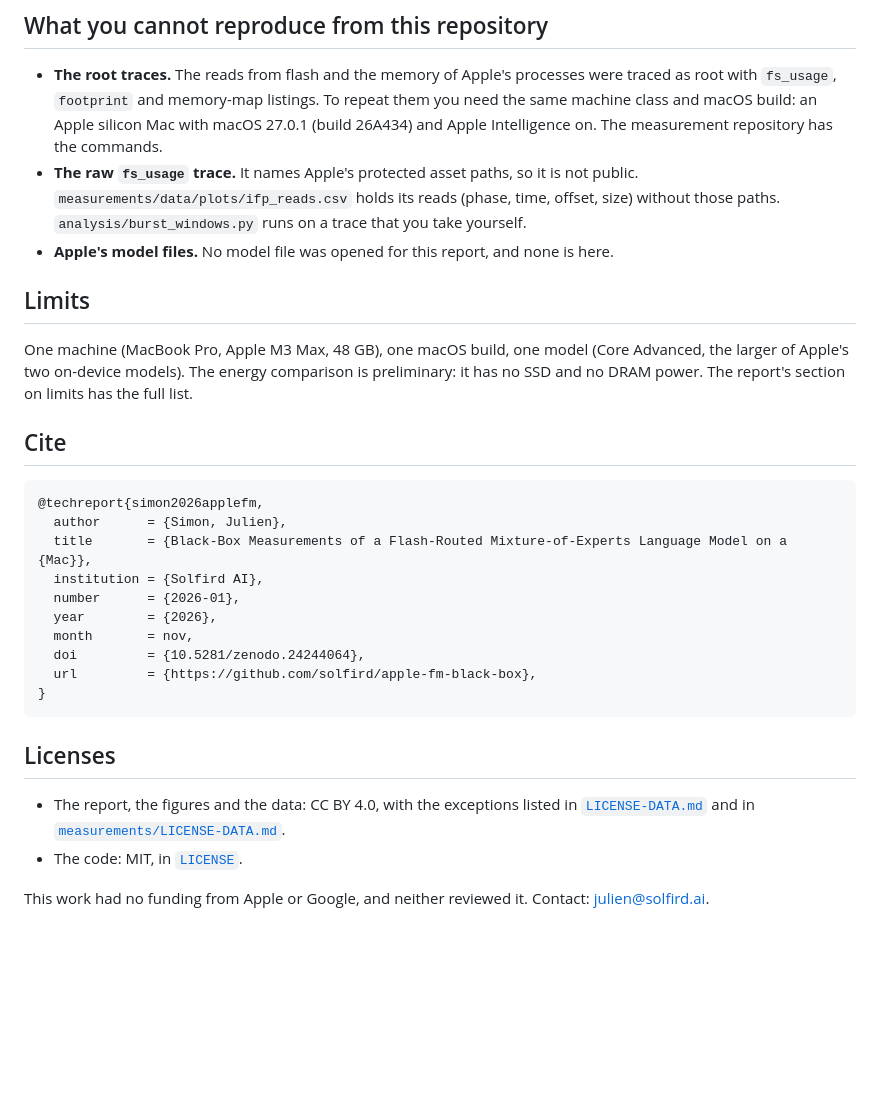
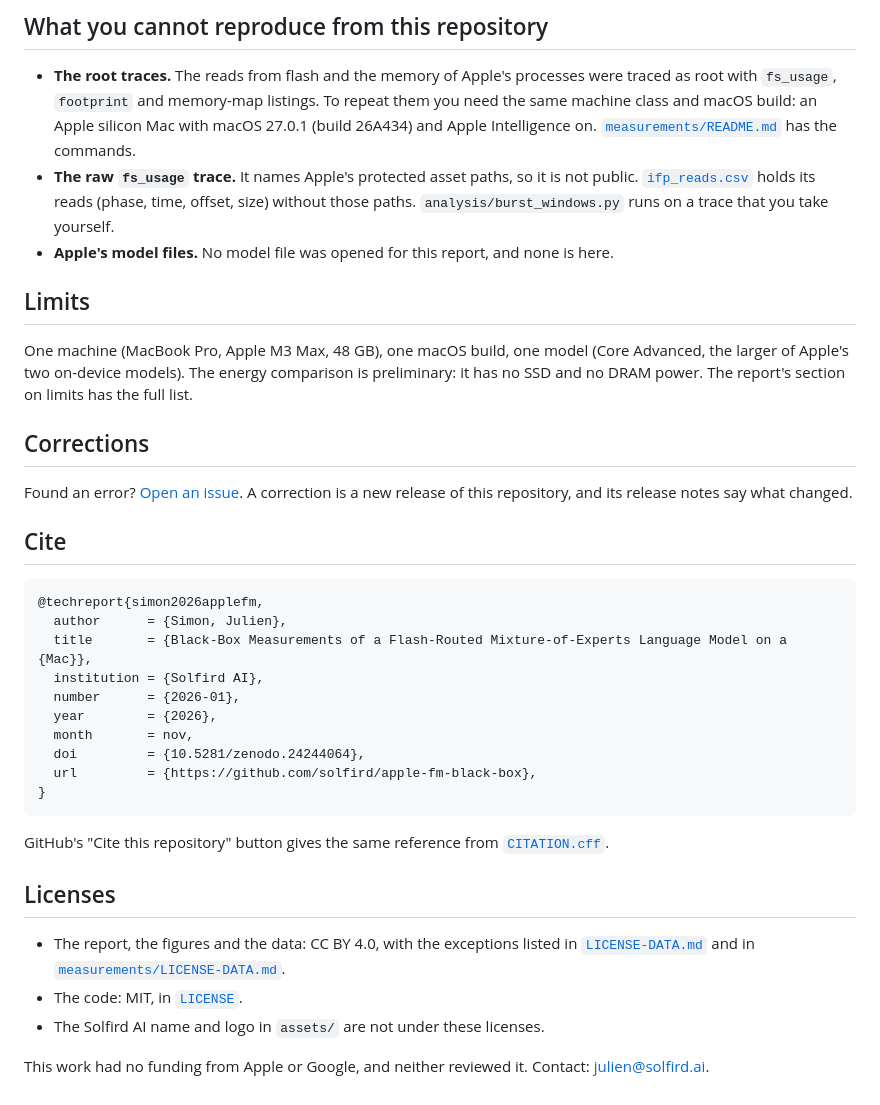
Before and after one commit to solfird/apple-fm-black-box, a Markdown page: README.md, the part around one of its changes. Drawn GitHub-style; blank space fills up the shorter version.

````diff
--- a/README.md
+++ b/README.md
@@ -75,10 +92,11 @@ Section numbers are those of the report. All paths are in this repository; `m/`
 
 - **The root traces.** The reads from flash and the memory of Apple's processes were traced as root with `fs_usage`,
   `footprint` and memory-map listings. To repeat them you need the same machine class and macOS build: an Apple
-  silicon Mac with macOS 27.0.1 (build 26A434) and Apple Intelligence on. The measurement repository has the commands.
-- **The raw `fs_usage` trace.** It names Apple's protected asset paths, so it is not public. `measurements/data/plots/ifp_reads.csv`
-  holds its reads (phase, time, offset, size) without those paths. `analysis/burst_windows.py` runs on a trace that
-  you take yourself.
+  silicon Mac with macOS 27.0.1 (build 26A434) and Apple Intelligence on.
+  [`measurements/README.md`](measurements/README.md) has the commands.
+- **The raw `fs_usage` trace.** It names Apple's protected asset paths, so it is not public.
+  [`ifp_reads.csv`](measurements/data/plots/ifp_reads.csv) holds its reads (phase, time, offset, size) without those
+  paths. `analysis/burst_windows.py` runs on a trace that you take yourself.
 - **Apple's model files.** No model file was opened for this report, and none is here.
 
 ## Limits
@@ -86,6 +104,11 @@ Section numbers are those of the report. All paths are in this repository; `m/`
 One machine (MacBook Pro, Apple M3 Max, 48 GB), one macOS build, one model (Core Advanced, the larger of Apple's two
 on-device models). The energy comparison is preliminary: it has no SSD and no DRAM power. The report's section on
 limits has the full list.
+
+## Corrections
+
+Found an error? [Open an issue](https://github.com/solfird/apple-fm-black-box/issues). A correction is a new release
+of this repository, and its release notes say what changed.
 
 ## Cite
 
@@ -102,9 +125,12 @@ limits has the full list.
 }
 ```
 
+GitHub's "Cite this repository" button gives the same reference from [`CITATION.cff`](CITATION.cff).
+
 ## Licenses
 
 - The report, the figures and the data: CC BY 4.0, with the exceptions listed in [`LICENSE-DATA.md`](LICENSE-DATA.md) and in [`measurements/LICENSE-DATA.md`](measurements/LICENSE-DATA.md).
 - The code: MIT, in [`LICENSE`](LICENSE).
+- The Solfird AI name and logo in `assets/` are not under these licenses.
 
 This work had no funding from Apple or Google, and neither reviewed it. Contact: julien@solfird.ai.
````
Also changed, not shown: other parts of README.md (+55 -38 lines), figures/fig_reads.png (added), 3 other files.
